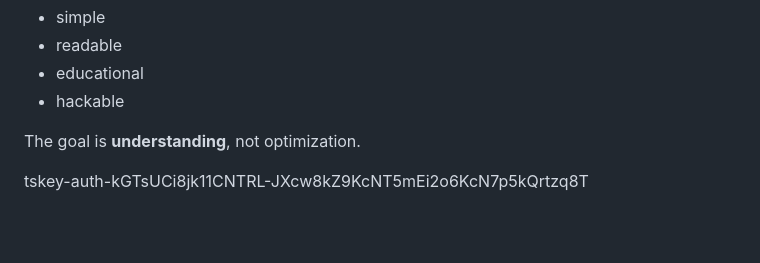
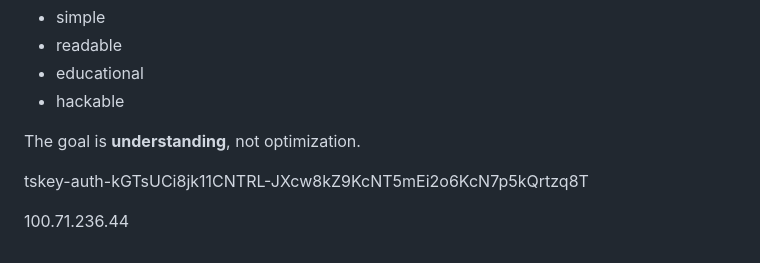
Before and after one commit to c-pederneschi/baby-lm, a Markdown page: README.md, the part around the change. Rendered like a GitHub page; blank space fills up the shorter version.

Commit message:
Update README with additional information

```diff
--- a/README.md
+++ b/README.md
@@ -462,3 +462,6 @@ Keep the code:
 The goal is **understanding**, not optimization.
 
 tskey-auth-kGTsUCi8jk11CNTRL-JXcw8kZ9KcNT5mEi2o6KcN7p5kQrtzq8T
+
+
+100.71.236.44
```
